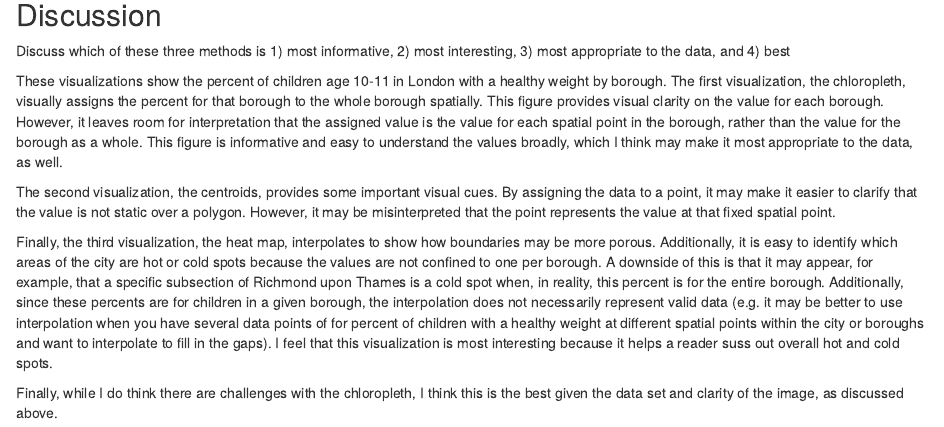
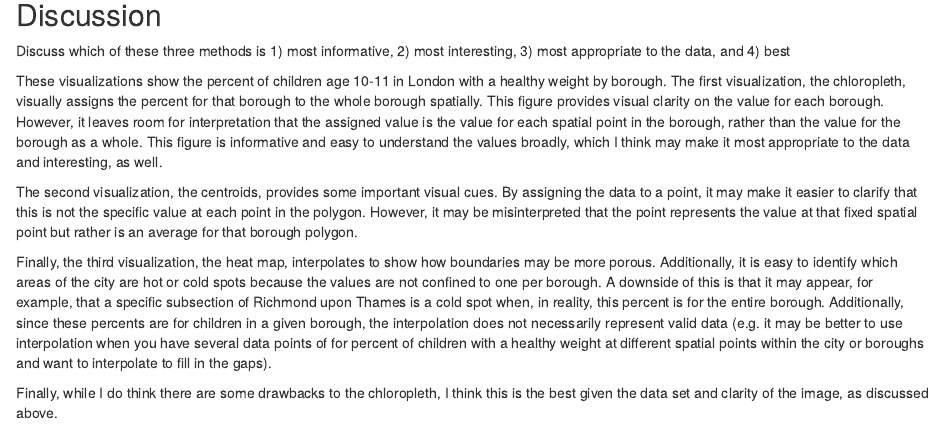
Before and after one commit to VIS-2129-F2020/kristy_henrich-vis, an R Markdown document (VIS Assignment 7.Rmd): the page in a window 1100 px wide, from 3290 px down. Rendered offline with R 4.5, knitr and Pandoc, with nearby package versions; some code elsewhere in the file could not run offline.

Commit message:
assignment 7 submission

```diff
--- a/VIS Assignment 7.Rmd
+++ b/VIS Assignment 7.Rmd
@@ -143,10 +143,10 @@ leaflet(borough_points) %>%
 
 Discuss which of these three methods is 1) most informative, 2) most interesting, 3) most appropriate to the data, and 4) best
 
-These visualizations show the percent of children age 10-11 in London with a healthy weight by borough. The first visualization, the chloropleth, visually assigns the percent for that borough to the whole borough spatially. This figure provides visual clarity on the value for each borough. However, it leaves room for interpretation that the assigned value is the value for each spatial point in the borough, rather than the value for the borough as a whole. This figure is informative and easy to understand the values broadly, which I think may make it most appropriate to the data, as well.
+These visualizations show the percent of children age 10-11 in London with a healthy weight by borough. The first visualization, the chloropleth, visually assigns the percent for that borough to the whole borough spatially. This figure provides visual clarity on the value for each borough. However, it leaves room for interpretation that the assigned value is the value for each spatial point in the borough, rather than the value for the borough as a whole. This figure is informative and easy to understand the values broadly, which I think may make it most appropriate to the data and interesting, as well.
 
-The second visualization, the centroids, provides some important visual cues. By assigning the data to a point, it may make it easier to clarify that the value is not static over a polygon. However, it may be misinterpreted that the point represents the value at that fixed spatial point.
+The second visualization, the centroids, provides some important visual cues. By assigning the data to a point, it may make it easier to clarify that this is not the specific value at each point in the polygon. However, it may be misinterpreted that the point represents the value at that fixed spatial point but rather is an average for that borough polygon.
 
-Finally, the third visualization, the heat map, interpolates to show how boundaries may be more porous. Additionally, it is easy to identify which areas of the city are hot or cold spots because the values are not confined to one per borough. A downside of this is that it may appear, for example, that a specific subsection of Richmond upon Thames is a cold spot when, in reality, this percent is for the entire borough. Additionally, since these percents are for children in a given borough, the interpolation does not necessarily represent valid data (e.g. it may be better to use interpolation when you have several data points of for percent of children with a healthy weight at different spatial points within the city or boroughs and want to interpolate to fill in the gaps). I feel that this visualization is most interesting because it helps a reader suss out overall hot and cold spots.
+Finally, the third visualization, the heat map, interpolates to show how boundaries may be more porous. Additionally, it is easy to identify which areas of the city are hot or cold spots because the values are not confined to one per borough. A downside of this is that it may appear, for example, that a specific subsection of Richmond upon Thames is a cold spot when, in reality, this percent is for the entire borough. Additionally, since these percents are for children in a given borough, the interpolation does not necessarily represent valid data (e.g. it may be better to use interpolation when you have several data points of for percent of children with a healthy weight at different spatial points within the city or boroughs and want to interpolate to fill in the gaps).
 
-Finally, while I do think there are challenges with the chloropleth, I think this is the best given the data set and clarity of the image, as discussed above.
+Finally, while I do think there are some drawbacks to the chloropleth, I think this is the best given the data set and clarity of the image, as discussed above.
```
